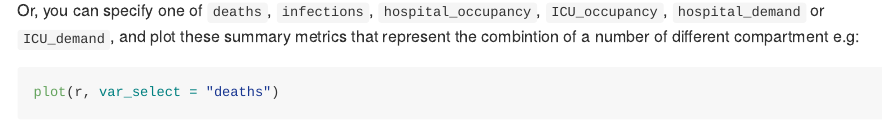
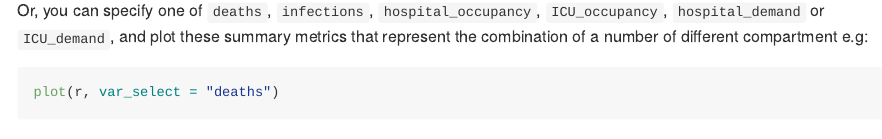
Before and after one commit to mrc-ide/squire, an R Markdown document (README.Rmd): the page in a window 1100 px wide, from 3350 px down. Rendered offline with R 4.5, knitr and Pandoc, with nearby package versions; some code elsewhere in the file could not run offline; badge pictures from the web are left out; common packages that the code uses without loading them are loaded.

Commit message:
Fixed typo on paragraph 148

````diff
--- a/README.Rmd
+++ b/README.Rmd
@@ -144,7 +144,8 @@ This plot will plot each of the compartments of the model output. We can also pl
 ```{r subset variables plot}
 plot(r, var_select = c("E", "IMild"))
 ```
-Or, you can specify one of `deaths`, `infections`, `hospital_occupancy`, `ICU_occupancy`, `hospital_demand` or `ICU_demand`, and plot these summary metrics that represent the combintion of a number of different compartment e.g:
+
+Or, you can specify one of `deaths`, `infections`, `hospital_occupancy`, `ICU_occupancy`, `hospital_demand` or `ICU_demand`, and plot these summary metrics that represent the combination of a number of different compartment e.g:
 ```{r subset variables plot2}
 plot(r, var_select = "deaths")
 ```
````
